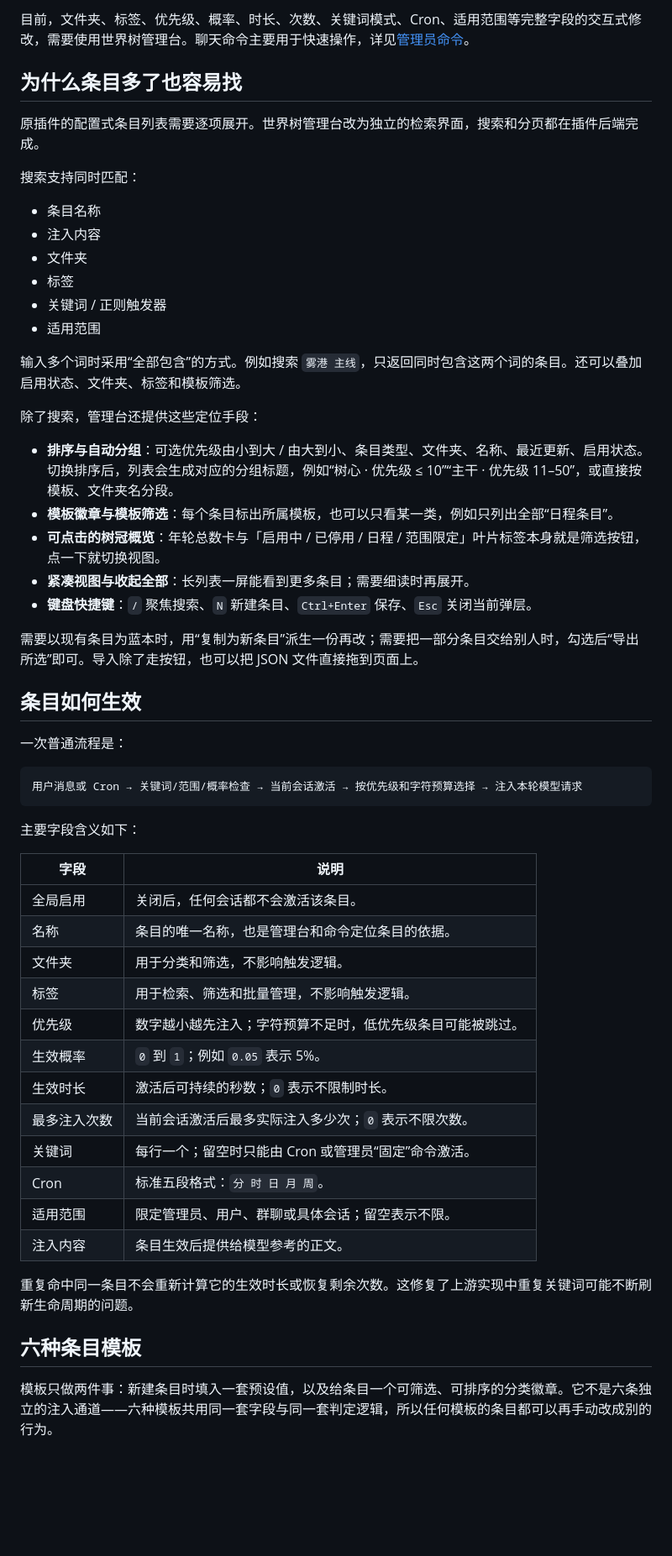
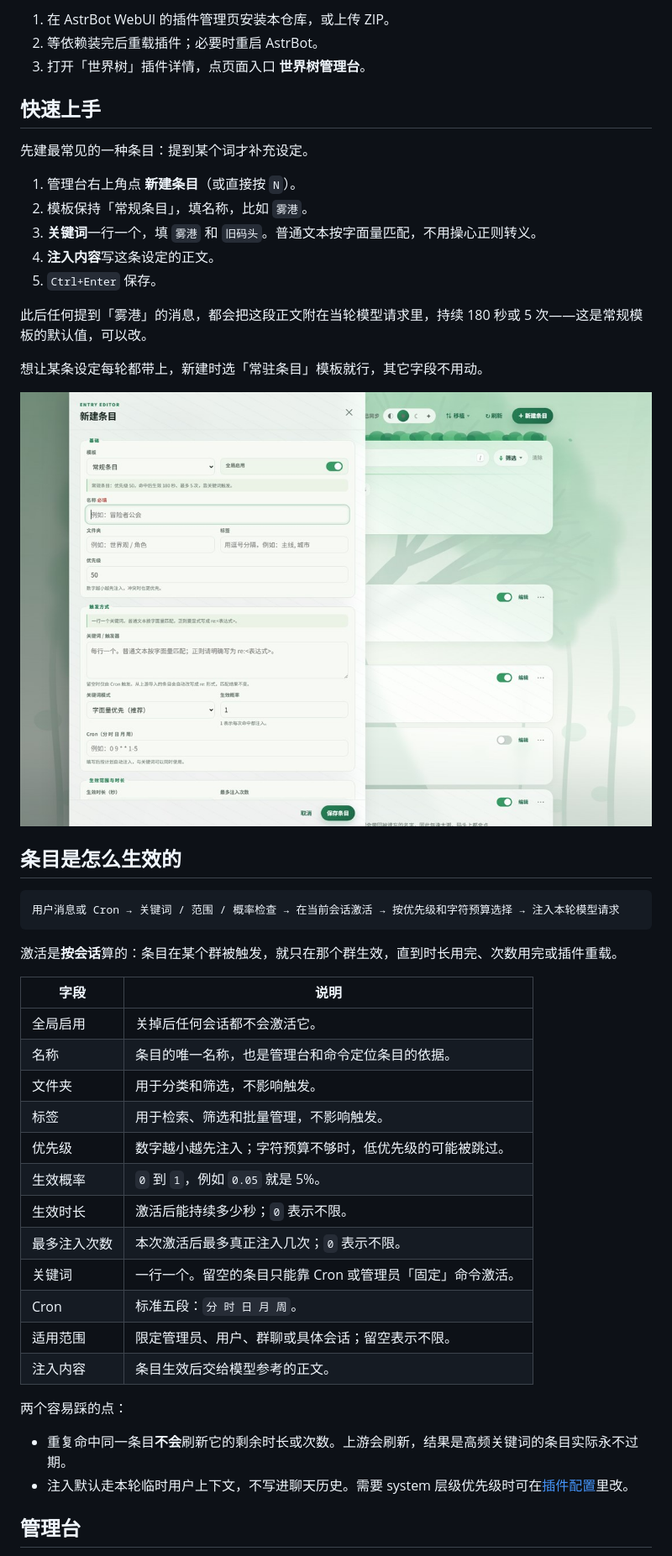
Before and after one commit to Whereis-Alice/astrbot_plugin_worldtree_lore, a Markdown page: README.md, the part around one of its changes. Shown at 84% size. Rendered like a GitHub page; pictures changed too: assets/screenshot-editor.jpg (added); blank space fills up the shorter version.

Commit message:
docs: 重写 README 并补充管理台截图

````diff
--- a/README.md
+++ b/README.md
@@ -62,59 +53,51 @@
 
-目前，文件夹、标签、优先级、概率、时长、次数、关键词模式、Cron、适用范围等完整字段的交互式修改，需要使用世界树管理台。聊天命令主要用于快速操作，详见[管理员命令](#管理员命令)。
+1. 在 AstrBot WebUI 的插件管理页安装本仓库，或上传 ZIP。
+2. 等依赖装完后重载插件；必要时重启 AstrBot。
+3. 打开「世界树」插件详情，点页面入口 **世界树管理台**。
 
-## 为什么条目多了也容易找
+## 快速上手
 
-原插件的配置式条目列表需要逐项展开。世界树管理台改为独立的检索界面，搜索和分页都在插件后端完成。
+先建最常见的一种条目：提到某个词才补充设定。
 
-搜索支持同时匹配：
+1. 管理台右上角点 **新建条目**（或直接按 `N`）。
+2. 模板保持「常规条目」，填名称，比如 `雾港`。
+3. **关键词**一行一个，填 `雾港` 和 `旧码头`。普通文本按字面量匹配，不用操心正则转义。
+4. **注入内容**写这条设定的正文。
+5. `Ctrl+Enter` 保存。
 
-- 条目名称
-- 注入内容
-- 文件夹
-- 标签
-- 关键词 / 正则触发器
-- 适用范围
+此后任何提到「雾港」的消息，都会把这段正文附在当轮模型请求里，持续 180 秒或 5 次——这是常规模板的默认值，可以改。
 
-输入多个词时采用“全部包含”的方式。例如搜索 `雾港 主线`，只返回同时包含这两个词的条目。还可以叠加启用状态、文件夹、标签和模板筛选。
+想让某条设定每轮都带上，新建时选「常驻条目」模板就行，其它字段不用动。
 
-除了搜索，管理台还提供这些定位手段：
+![条目编辑抽屉](assets/screenshot-editor.jpg)
 
-- **排序与自动分组**：可选优先级由小到大 / 由大到小、条目类型、文件夹、名称、最近更新、启用状态。切换排序后，列表会生成对应的分组标题，例如“树心 · 优先级 ≤ 10”“主干 · 优先级 11–50”，或直接按模板、文件夹名分段。
-- **模板徽章与模板筛选**：每个条目标出所属模板，也可以只看某一类，例如只列出全部“日程条目”。
-- **可点击的树冠概览**：年轮总数卡与「启用中 / 已停用 / 日程 / 范围限定」叶片标签本身就是筛选按钮，点一下就切换视图。
-- **紧凑视图与收起全部**：长列表一屏能看到更多条目；需要细读时再展开。
-- **键盘快捷键**：`/` 聚焦搜索、`N` 新建条目、`Ctrl+Enter` 保存、`Esc` 关闭当前弹层。
-
-需要以现有条目为蓝本时，用“复制为新条目”派生一份再改；需要把一部分条目交给别人时，勾选后“导出所选”即可。导入除了走按钮，也可以把 JSON 文件直接拖到页面上。
-
-## 条目如何生效
-
-一次普通流程是：
+## 条目是怎么生效的
 
 ```text
-用户消息或 Cron → 关键词/范围/概率检查 → 当前会话激活 → 按优先级和字符预算选择 → 注入本轮模型请求
+用户消息或 Cron → 关键词 / 范围 / 概率检查 → 在当前会话激活 → 按优先级和字符预算选择 → 注入本轮模型请求
 ```
 
-主要字段含义如下：
+激活是**按会话**算的：条目在某个群被触发，就只在那个群生效，直到时长用完、次数用完或插件重载。
 
 | 字段 | 说明 |
 | --- | --- |
-| 全局启用 | 关闭后，任何会话都不会激活该条目。 |
+| 全局启用 | 关掉后任何会话都不会激活它。 |
 | 名称 | 条目的唯一名称，也是管理台和命令定位条目的依据。 |
-| 文件夹 | 用于分类和筛选，不影响触发逻辑。 |
-| 标签 | 用于检索、筛选和批量管理，不影响触发逻辑。 |
-| 优先级 | 数字越小越先注入；字符预算不足时，低优先级条目可能被跳过。 |
-| 生效概率 | `0` 到 `1`；例如 `0.05` 表示 5%。 |
-| 生效时长 | 激活后可持续的秒数；`0` 表示不限制时长。 |
-| 最多注入次数 | 当前会话激活后最多实际注入多少次；`0` 表示不限次数。 |
-| 关键词 | 每行一个；留空时只能由 Cron 或管理员“固定”命令激活。 |
-| Cron | 标准五段格式：`分 时 日 月 周`。 |
+| 文件夹 | 用于分类和筛选，不影响触发。 |
+| 标签 | 用于检索、筛选和批量管理，不影响触发。 |
+| 优先级 | 数字越小越先注入；字符预算不够时，低优先级的可能被跳过。 |
+| 生效概率 | `0` 到 `1`，例如 `0.05` 就是 5%。 |
+| 生效时长 | 激活后能持续多少秒；`0` 表示不限。 |
+| 最多注入次数 | 本次激活后最多真正注入几次；`0` 表示不限。 |
+| 关键词 | 一行一个。留空的条目只能靠 Cron 或管理员「固定」命令激活。 |
+| Cron | 标准五段：`分 时 日 月 周`。 |
 | 适用范围 | 限定管理员、用户、群聊或具体会话；留空表示不限。 |
-| 注入内容 | 条目生效后提供给模型参考的正文。 |
+| 注入内容 | 条目生效后交给模型参考的正文。 |
 
-重复命中同一条目不会重新计算它的生效时长或恢复剩余次数。这修复了上游实现中重复关键词可能不断刷新生命周期的问题。
+两个容易踩的点：
 
-## 六种条目模板
+- 重复命中同一条目**不会**刷新它的剩余时长或次数。上游会刷新，结果是高频关键词的条目实际永不过期。
+- 注入默认走本轮临时用户上下文，不写进聊天历史。需要 system 层级优先级时可在[插件配置](#插件配置)里改。
 
-模板只做两件事：新建条目时填入一套预设值，以及给条目一个可筛选、可排序的分类徽章。它不是六条独立的注入通道——六种模板共用同一套字段与同一套判定逻辑，所以任何模板的条目都可以再手动改成别的行为。
+## 管理台
 
````
Also changed, not shown: other parts of README.md (+188 -243 lines), CHANGELOG.md (+17 -0 lines), assets/screenshot-console.jpg (added), assets/screenshot-nightglow.jpg (added), 1 other file.
